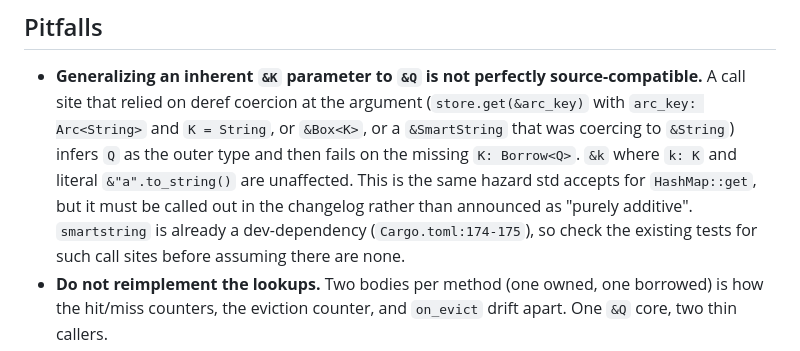
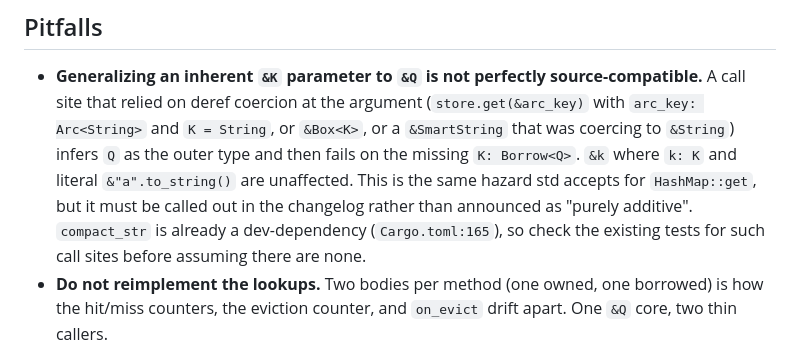
Before and after one commit to jaemk/cached, a Markdown page: specs/design/0052-sharded-borrowed-key-lookups.md, the part around the change. Rendered like a GitHub page.

Commit message:
update 0052 spec dev-dependency reference to `compact_str`

```diff
--- a/specs/design/0052-sharded-borrowed-key-lookups.md
+++ b/specs/design/0052-sharded-borrowed-key-lookups.md
@@ -214,7 +214,7 @@ sharded expiry stores expose them only as trait methods (there is no inherent `p
   `&String`) infers `Q` as the outer type and then fails on the missing `K: Borrow<Q>`. `&k` where
   `k: K` and literal `&"a".to_string()` are unaffected. This is the same hazard std accepts for
   `HashMap::get`, but it must be called out in the changelog rather than announced as
-  "purely additive". `smartstring` is already a dev-dependency (`Cargo.toml:174-175`), so check
+  "purely additive". `compact_str` is already a dev-dependency (`Cargo.toml:165`), so check
   the existing tests for such call sites before assuming there are none.
 - **Do not reimplement the lookups.** Two bodies per method (one owned, one borrowed) is how the
   hit/miss counters, the eviction counter, and `on_evict` drift apart. One `&Q` core, two thin
```
